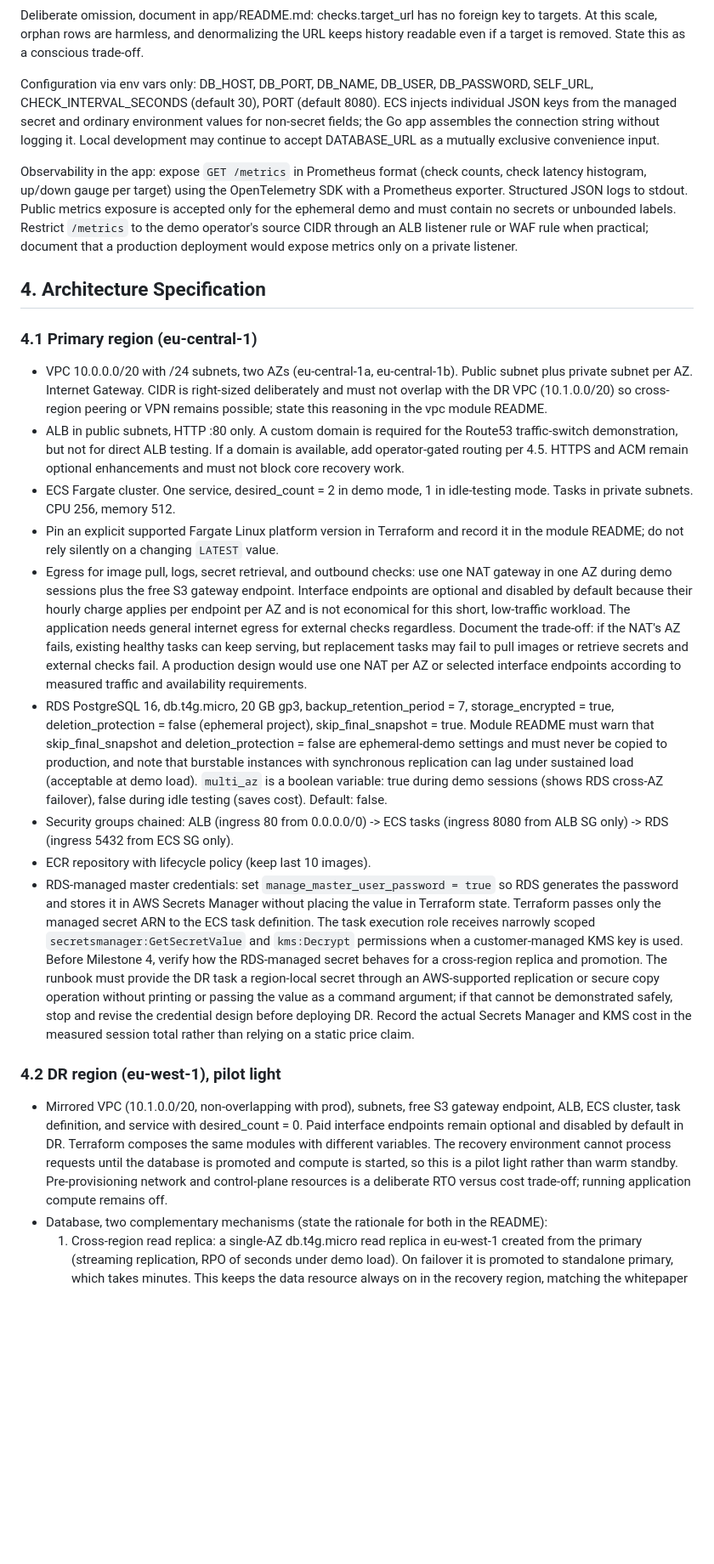
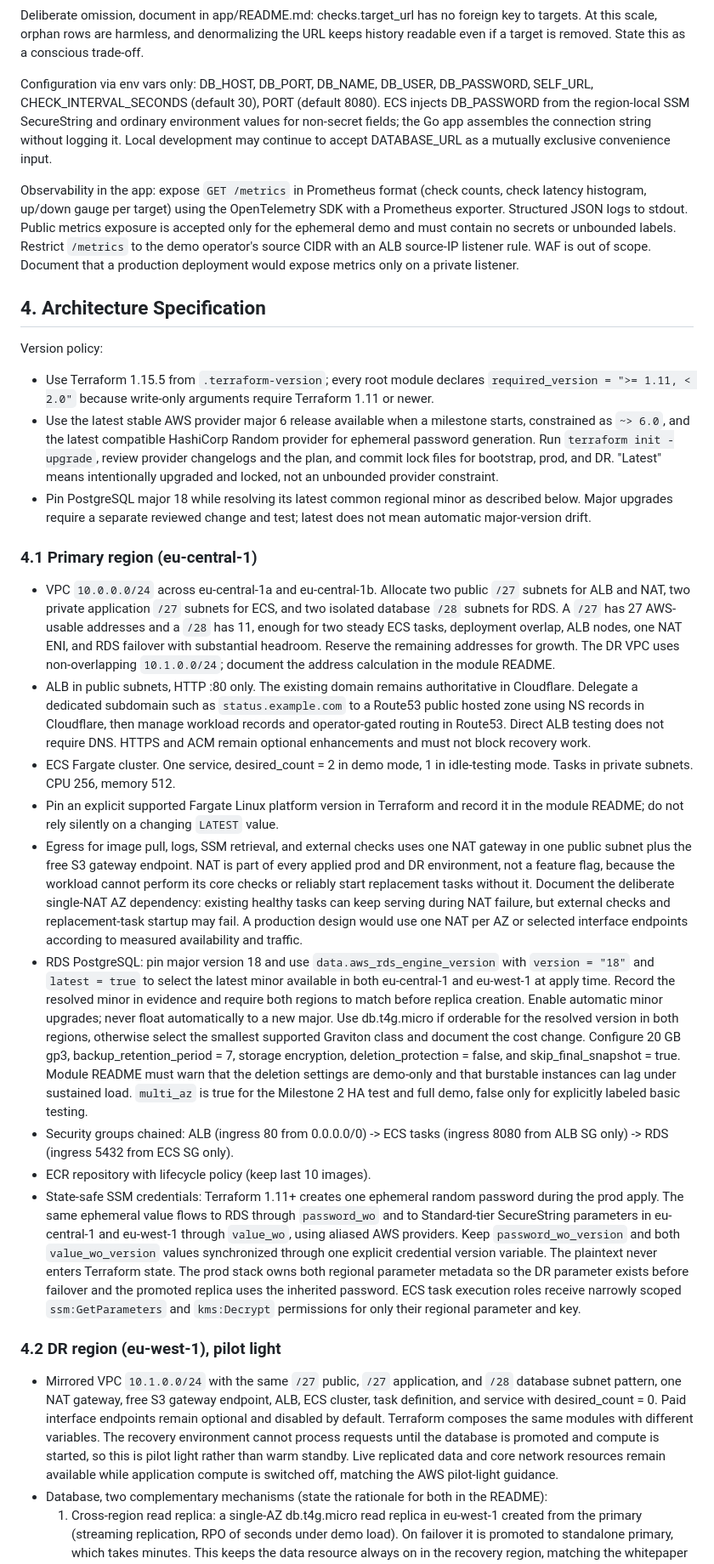
Before and after one commit to sagar-uprety/sentinal-aws-disastor-recovery, a Markdown page: plan.md, the part around one of its changes. Shown at 85% size. Rendered like a GitHub page; blank space fills up the shorter version.

Commit message:
docs: refine pilot light architecture

```diff
--- a/plan.md
+++ b/plan.md
@@ -77,25 +77,30 @@ CREATE INDEX IF NOT EXISTS idx_checks_target_time ON checks (target_url, checked
 
 Deliberate omission, document in app/README.md: checks.target_url has no foreign key to targets. At this scale, orphan rows are harmless, and denormalizing the URL keeps history readable even if a target is removed. State this as a conscious trade-off.
 
-Configuration via env vars only: DB_HOST, DB_PORT, DB_NAME, DB_USER, DB_PASSWORD, SELF_URL, CHECK_INTERVAL_SECONDS (default 30), PORT (default 8080). ECS injects individual JSON keys from the managed secret and ordinary environment values for non-secret fields; the Go app assembles the connection string without logging it. Local development may continue to accept DATABASE_URL as a mutually exclusive convenience input.
+Configuration via env vars only: DB_HOST, DB_PORT, DB_NAME, DB_USER, DB_PASSWORD, SELF_URL, CHECK_INTERVAL_SECONDS (default 30), PORT (default 8080). ECS injects DB_PASSWORD from the region-local SSM SecureString and ordinary environment values for non-secret fields; the Go app assembles the connection string without logging it. Local development may continue to accept DATABASE_URL as a mutually exclusive convenience input.
 
-Observability in the app: expose `GET /metrics` in Prometheus format (check counts, check latency histogram, up/down gauge per target) using the OpenTelemetry SDK with a Prometheus exporter. Structured JSON logs to stdout. Public metrics exposure is accepted only for the ephemeral demo and must contain no secrets or unbounded labels. Restrict `/metrics` to the demo operator's source CIDR through an ALB listener rule or WAF rule when practical; document that a production deployment would expose metrics only on a private listener.
+Observability in the app: expose `GET /metrics` in Prometheus format (check counts, check latency histogram, up/down gauge per target) using the OpenTelemetry SDK with a Prometheus exporter. Structured JSON logs to stdout. Public metrics exposure is accepted only for the ephemeral demo and must contain no secrets or unbounded labels. Restrict `/metrics` to the demo operator's source CIDR with an ALB source-IP listener rule. WAF is out of scope. Document that a production deployment would expose metrics only on a private listener.
 
 ## 4. Architecture Specification
 
+Version policy:
+- Use Terraform 1.15.5 from `.terraform-version`; every root module declares `required_version = ">= 1.11, < 2.0"` because write-only arguments require Terraform 1.11 or newer.
+- Use the latest stable AWS provider major 6 release available when a milestone starts, constrained as `~> 6.0`, and the latest compatible HashiCorp Random provider for ephemeral password generation. Run `terraform init -upgrade`, review provider changelogs and the plan, and commit lock files for bootstrap, prod, and DR. "Latest" means intentionally upgraded and locked, not an unbounded provider constraint.
+- Pin PostgreSQL major 18 while resolving its latest common regional minor as described below. Major upgrades require a separate reviewed change and test; latest does not mean automatic major-version drift.
+
 ### 4.1 Primary region (eu-central-1)
-- VPC 10.0.0.0/20 with /24 subnets, two AZs (eu-central-1a, eu-central-1b). Public subnet plus private subnet per AZ. Internet Gateway. CIDR is right-sized deliberately and must not overlap with the DR VPC (10.1.0.0/20) so cross-region peering or VPN remains possible; state this reasoning in the vpc module README.
-- ALB in public subnets, HTTP :80 only. A custom domain is required for the Route53 traffic-switch demonstration, but not for direct ALB testing. If a domain is available, add operator-gated routing per 4.5. HTTPS and ACM remain optional enhancements and must not block core recovery work.
+- VPC `10.0.0.0/24` across eu-central-1a and eu-central-1b. Allocate two public `/27` subnets for ALB and NAT, two private application `/27` subnets for ECS, and two isolated database `/28` subnets for RDS. A `/27` has 27 AWS-usable addresses and a `/28` has 11, enough for two steady ECS tasks, deployment overlap, ALB nodes, one NAT ENI, and RDS failover with substantial headroom. Reserve the remaining addresses for growth. The DR VPC uses non-overlapping `10.1.0.0/24`; document the address calculation in the module README.
+- ALB in public subnets, HTTP :80 only. The existing domain remains authoritative in Cloudflare. Delegate a dedicated subdomain such as `status.example.com` to a Route53 public hosted zone using NS records in Cloudflare, then manage workload records and operator-gated routing in Route53. Direct ALB testing does not require DNS. HTTPS and ACM remain optional enhancements and must not block recovery work.
 - ECS Fargate cluster. One service, desired_count = 2 in demo mode, 1 in idle-testing mode. Tasks in private subnets. CPU 256, memory 512.
 - Pin an explicit supported Fargate Linux platform version in Terraform and record it in the module README; do not rely silently on a changing `LATEST` value.
-- Egress for image pull, logs, secret retrieval, and outbound checks: use one NAT gateway in one AZ during demo sessions plus the free S3 gateway endpoint. Interface endpoints are optional and disabled by default because their hourly charge applies per endpoint per AZ and is not economical for this short, low-traffic workload. The application needs general internet egress for external checks regardless. Document the trade-off: if the NAT's AZ fails, existing healthy tasks can keep serving, but replacement tasks may fail to pull images or retrieve secrets and external checks fail. A production design would use one NAT per AZ or selected interface endpoints according to measured traffic and availability requirements.
-- RDS PostgreSQL 16, db.t4g.micro, 20 GB gp3, backup_retention_period = 7, storage_encrypted = true, deletion_protection = false (ephemeral project), skip_final_snapshot = true. Module README must warn that skip_final_snapshot and deletion_protection = false are ephemeral-demo settings and must never be copied to production, and note that burstable instances with synchronous replication can lag under sustained load (acceptable at demo load). `multi_az` is a boolean variable: true during demo sessions (shows RDS cross-AZ failover), false during idle testing (saves cost). Default: false.
+- Egress for image pull, logs, SSM retrieval, and external checks uses one NAT gateway in one public subnet plus the free S3 gateway endpoint. NAT is part of every applied prod and DR environment, not a feature flag, because the workload cannot perform its core checks or reliably start replacement tasks without it. Document the deliberate single-NAT AZ dependency: existing healthy tasks can keep serving during NAT failure, but external checks and replacement-task startup may fail. A production design would use one NAT per AZ or selected interface endpoints according to measured availability and traffic.
+- RDS PostgreSQL: pin major version 18 and use `data.aws_rds_engine_version` with `version = "18"` and `latest = true` to select the latest minor available in both eu-central-1 and eu-west-1 at apply time. Record the resolved minor in evidence and require both regions to match before replica creation. Enable automatic minor upgrades; never float automatically to a new major. Use db.t4g.micro if orderable for the resolved version in both regions, otherwise select the smallest supported Graviton class and document the cost change. Configure 20 GB gp3, backup_retention_period = 7, storage encryption, deletion_protection = false, and skip_final_snapshot = true. Module README must warn that the deletion settings are demo-only and that burstable instances can lag under sustained load. `multi_az` is true for the Milestone 2 HA test and full demo, false only for explicitly labeled basic testing.
 - Security groups chained: ALB (ingress 80 from 0.0.0.0/0) -> ECS tasks (ingress 8080 from ALB SG only) -> RDS (ingress 5432 from ECS SG only).
 - ECR repository with lifecycle policy (keep last 10 images).
-- RDS-managed master credentials: set `manage_master_user_password = true` so RDS generates the password and stores it in AWS Secrets Manager without placing the value in Terraform state. Terraform passes only the managed secret ARN to the ECS task definition. The task execution role receives narrowly scoped `secretsmanager:GetSecretValue` and `kms:Decrypt` permissions when a customer-managed KMS key is used. Before Milestone 4, verify how the RDS-managed secret behaves for a cross-region replica and promotion. The runbook must provide the DR task a region-local secret through an AWS-supported replication or secure copy operation without printing or passing the value as a command argument; if that cannot be demonstrated safely, stop and revise the credential design before deploying DR. Record the actual Secrets Manager and KMS cost in the measured session total rather than relying on a static price claim.
+- State-safe SSM credentials: Terraform 1.11+ creates one ephemeral random password during the prod apply. The same ephemeral value flows to RDS through `password_wo` and to Standard-tier SecureString parameters in eu-central-1 and eu-west-1 through `value_wo`, using aliased AWS providers. Keep `password_wo_version` and both `value_wo_version` values synchronized through one explicit credential version variable. The plaintext never enters Terraform state. The prod stack owns both regional parameter metadata so the DR parameter exists before failover and the promoted replica uses the inherited password. ECS task execution roles receive narrowly scoped `ssm:GetParameters` and `kms:Decrypt` permissions for only their regional parameter and key.
 
 ### 4.2 DR region (eu-west-1), pilot light
-- Mirrored VPC (10.1.0.0/20, non-overlapping with prod), subnets, free S3 gateway endpoint, ALB, ECS cluster, task definition, and service with desired_count = 0. Paid interface endpoints remain optional and disabled by default in DR. Terraform composes the same modules with different variables. The recovery environment cannot process requests until the database is promoted and compute is started, so this is a pilot light rather than warm standby. Pre-provisioning network and control-plane resources is a deliberate RTO versus cost trade-off; running application compute remains off.
+- Mirrored VPC `10.1.0.0/24` with the same `/27` public, `/27` application, and `/28` database subnet pattern, one NAT gateway, free S3 gateway endpoint, ALB, ECS cluster, task definition, and service with desired_count = 0. Paid interface endpoints remain optional and disabled by default. Terraform composes the same modules with different variables. The recovery environment cannot process requests until the database is promoted and compute is started, so this is pilot light rather than warm standby. Live replicated data and core network resources remain available while application compute is switched off, matching the AWS pilot-light guidance.
 - Database, two complementary mechanisms (state the rationale for both in the README):
   1. Cross-region read replica: a single-AZ db.t4g.micro read replica in eu-west-1 created from the primary (streaming replication, RPO of seconds under demo load). On failover it is promoted to standalone primary, which takes minutes. This keeps the data resource always on in the recovery region, matching the whitepaper pilot light definition, and is the fast RTO path. It runs only during demo sessions (the whole environment is ephemeral).
   2. RDS Cross-Region Automated Backup Replication (Terraform resource `aws_db_instance_automated_backups_replication`, snapshots plus transaction logs, point-in-time restore in eu-west-1). This is the corruption protection layer: a replica faithfully replicates corrupted or deleted data, so PITR backups are what allow rewinding to the last good state, per the whitepaper caveat. Cost is cents.
```
Also changed, not shown: other parts of plan.md (+35 -11 lines).
